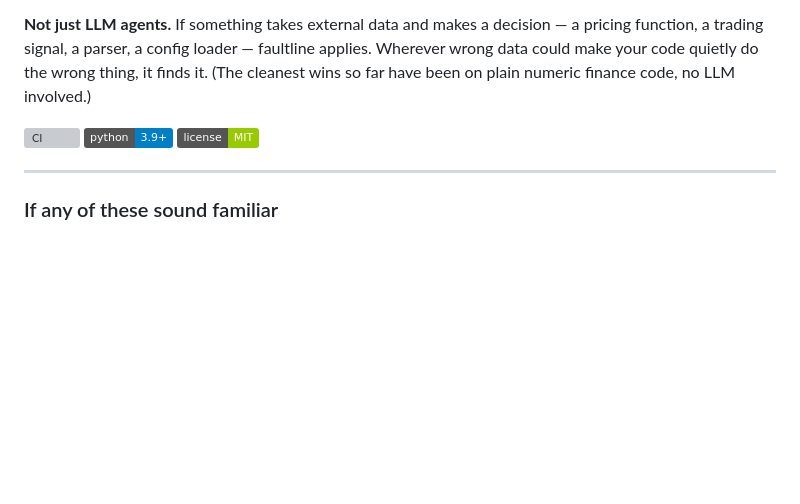
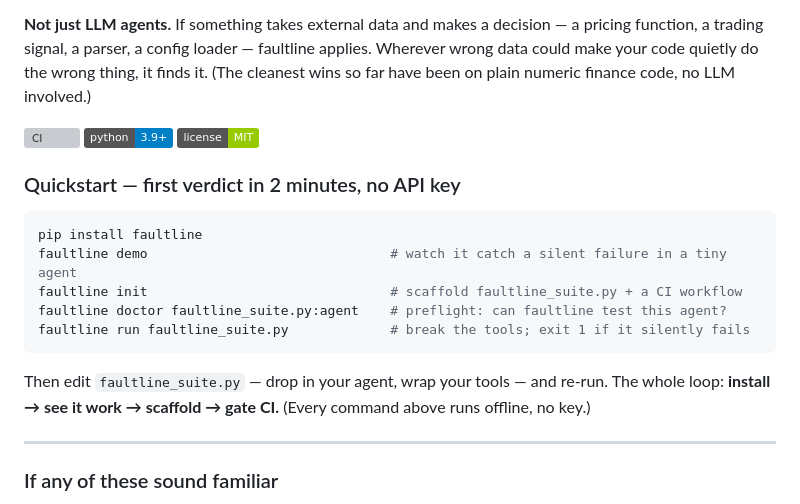
Before and after one commit to aaravanmay/faultline, a Markdown page: README.md, the part around the change. GitHub-like rendering; badges without logos; blank space fills up the shorter version; grey boxes are pictures that could not be loaded.

Commit message:
README: 2-minute Quickstart near the top

````diff
--- a/README.md
+++ b/README.md
@@ -9,6 +9,19 @@ It does this **six ways**, all with the **same deterministic detector** — no L
 ![CI](https://github.com/aaravanmay/faultline/actions/workflows/ci.yml/badge.svg)
 ![Python](https://img.shields.io/badge/python-3.9%2B-blue)
 ![License](https://img.shields.io/badge/license-MIT-green)
+
+### Quickstart — first verdict in 2 minutes, no API key
+
+```bash
+pip install faultline
+faultline demo                               # watch it catch a silent failure in a tiny agent
+faultline init                               # scaffold faultline_suite.py + a CI workflow
+faultline doctor faultline_suite.py:agent    # preflight: can faultline test this agent?
+faultline run faultline_suite.py             # break the tools; exit 1 if it silently fails
+```
+
+Then edit `faultline_suite.py` — drop in your agent, wrap your tools — and re-run. The whole loop:
+**install → see it work → scaffold → gate CI.** (Every command above runs offline, no key.)
 
 ---
 
````
